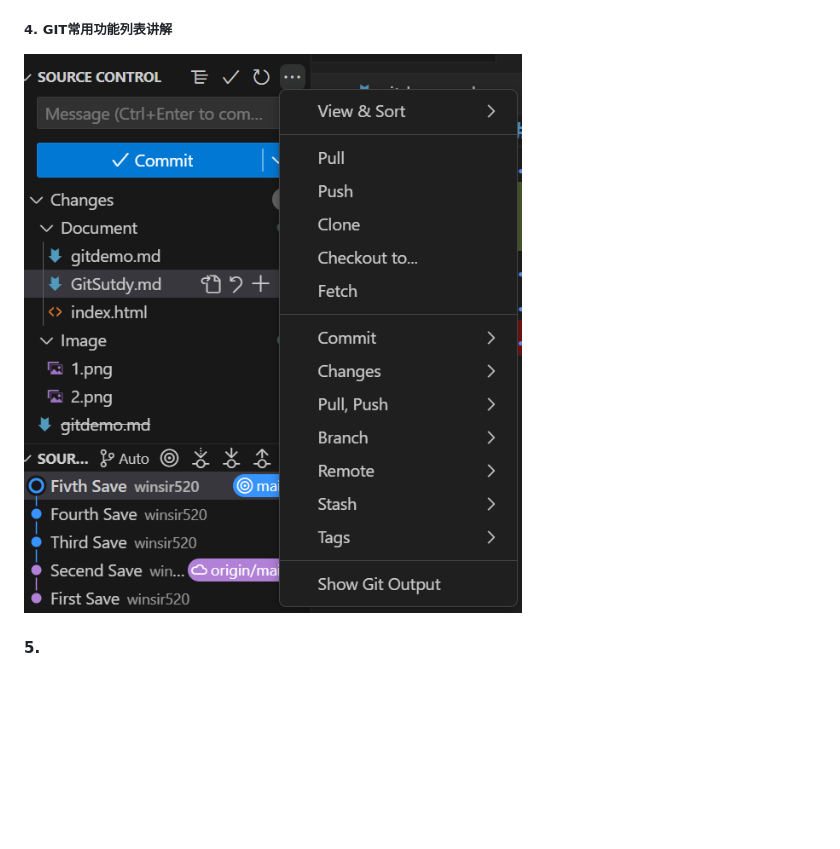
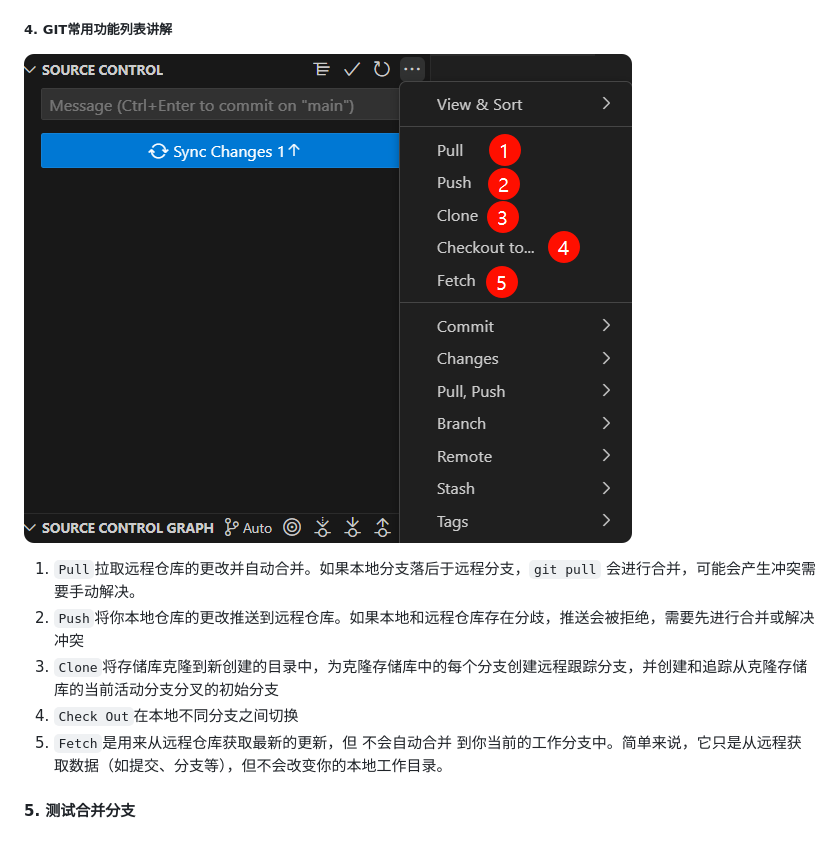
Before and after one commit to winsir520/GitDemo, a Markdown page: Document/GitSutdy.md, the part around the change. GitHub-like rendering; pictures changed too: Image/9.png (added); blank space fills up the shorter version.

Commit message:
Eleven Save

```diff
--- a/Document/GitSutdy.md
+++ b/Document/GitSutdy.md
@@ -47,6 +47,10 @@
 当本地更新确认完成后,可以选择 `Sync Changes` 来将本地仓库同步Push到线上仓库
 
 ##### 4. GIT常用功能列表讲解
-![1](/Image/3.png)
-
-#### 5.
+![1](/Image/9.png)
+1. `Pull`拉取远程仓库的更改并自动合并。如果本地分支落后于远程分支，`git pull` 会进行合并，可能会产生冲突需要手动解决。
+2. `Push`将你本地仓库的更改推送到远程仓库。如果本地和远程仓库存在分歧，推送会被拒绝，需要先进行合并或解决冲突
+3. `Clone`将存储库克隆到新创建的目录中，为克隆存储库中的每个分支创建远程跟踪分支，并创建和追踪从克隆存储库的当前活动分支分叉的初始分支
+4. `Check Out`在本地不同分支之间切换
+5. `Fetch`是用来从远程仓库获取最新的更新，但 不会自动合并 到你当前的工作分支中。简单来说，它只是从远程获取数据（如提交、分支等），但不会改变你的本地工作目录。
+#### 5. 测试合并分支
```
